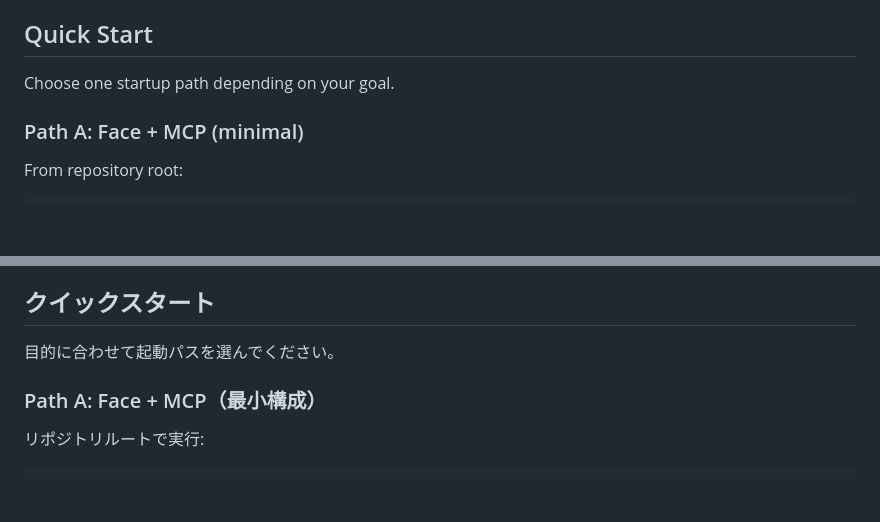
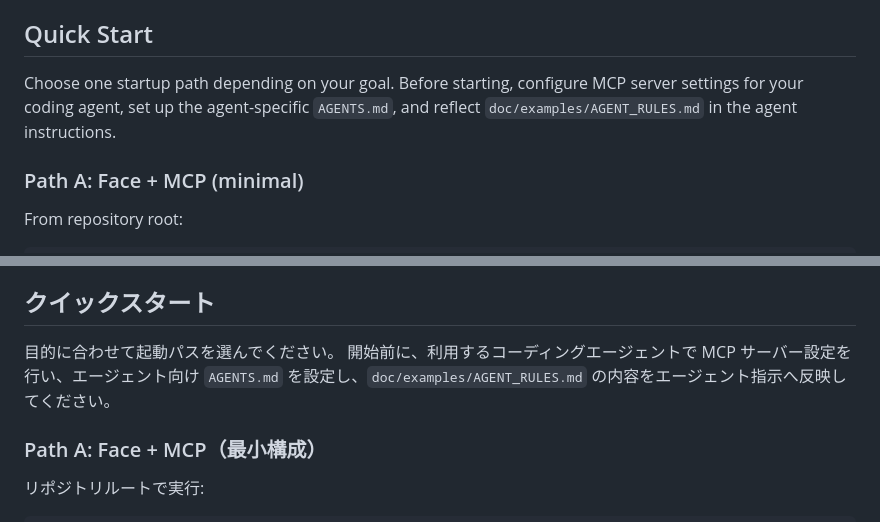
Before and after one commit to amariichi/MinimumHeadroom, a Markdown page: README.md, 2 parts joined by grey strips. Drawn GitHub-style; blank space fills up the shorter version.

Commit message:
docs: clarify quick-start prerequisites for MCP + AGENTS (#10)
* docs: clarify AGENT_RULES is for agent instructions

* docs: mention AGENTS.md setup in quick start prerequisites

* docs: include MCP server setup in quick start prerequisites

---------

Co-authored-by: amariichi <you@example.com>

```diff
--- a/README.md
+++ b/README.md
@@ -176,6 +176,7 @@ sequenceDiagram
 ## Quick Start
 
 Choose one startup path depending on your goal.
+Before starting, configure MCP server settings for your coding agent, set up the agent-specific `AGENTS.md`, and reflect `doc/examples/AGENT_RULES.md` in the agent instructions.
 
 ### Path A: Face + MCP (minimal)
 
@@ -781,6 +782,7 @@ sequenceDiagram
 ## クイックスタート
 
 目的に合わせて起動パスを選んでください。
+開始前に、利用するコーディングエージェントで MCP サーバー設定を行い、エージェント向け `AGENTS.md` を設定し、`doc/examples/AGENT_RULES.md` の内容をエージェント指示へ反映してください。
 
 ### Path A: Face + MCP（最小構成）
 
```
